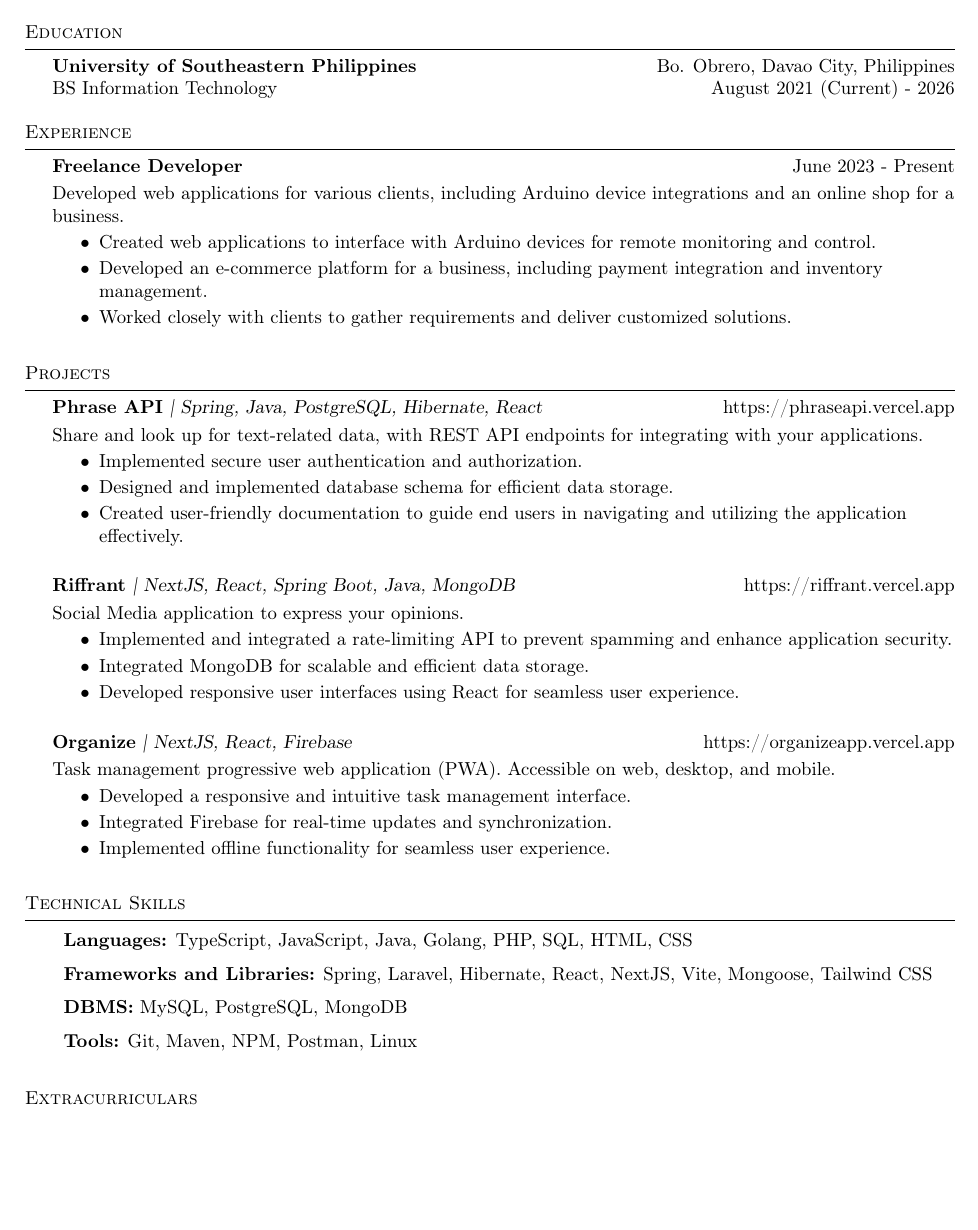
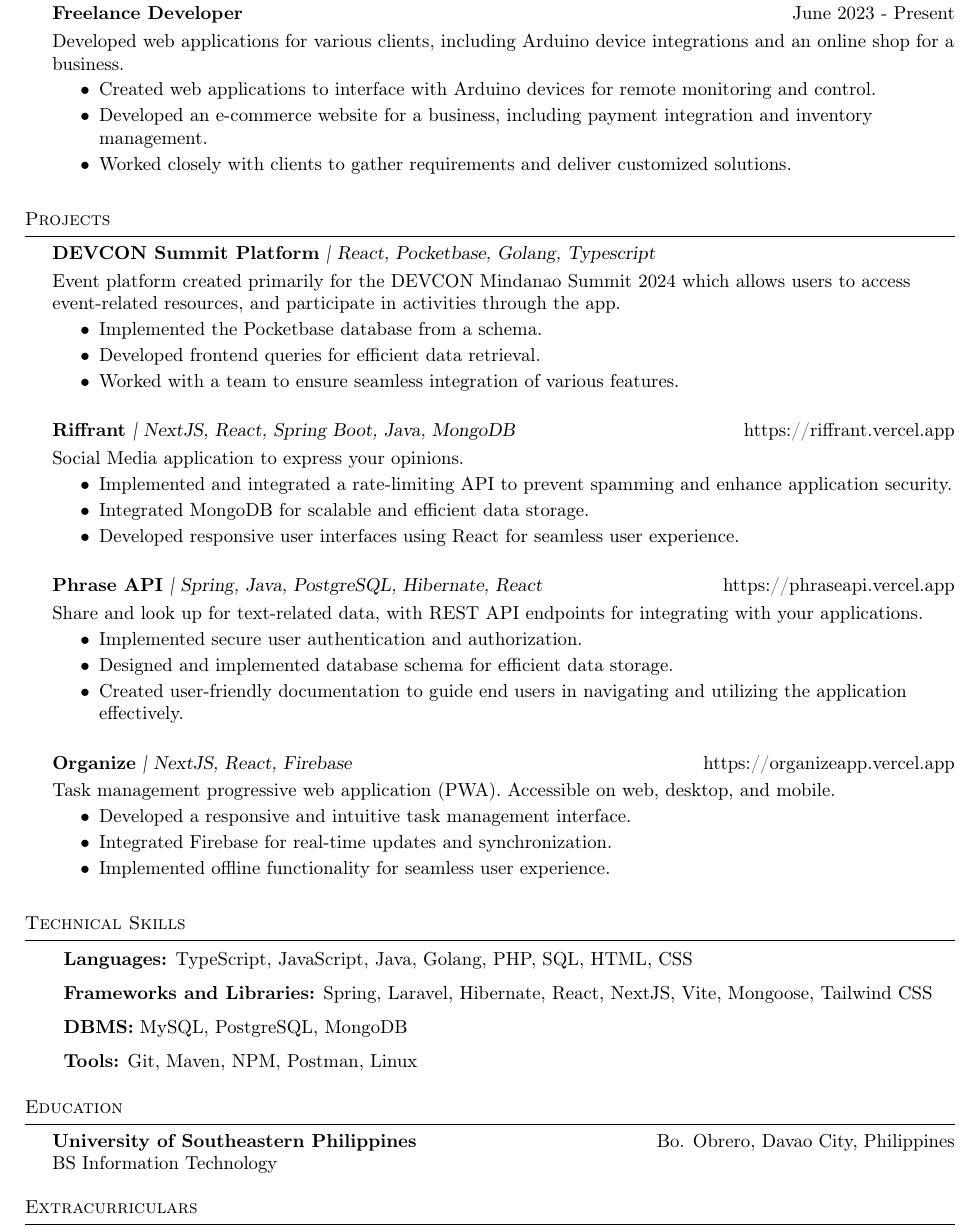
Before and after one commit to roiceee/resume-latex, a LaTeX CV (cv.tex): part of page 1 of 2, cut so that both start at the same text, the shorter picture padded with empty space. Compiled offline with pdfLaTeX.

Commit message:
Update CV formatting and usage instructions

```diff
--- a/cv.tex
+++ b/cv.tex
@@ -71,10 +71,6 @@
     \href{https://www.github.com/roiceee}{github.com/roiceee}
     \end{center}
     \vspace{-8pt}
-    %==== Education ====%
-    \header{Education}
-    \textbf{University of Southeastern Philippines}\hfill Bo. Obrero, Davao City, Philippines\\
-    BS Information Technology \hfill August 2021 (Current) - 2026\\
 
     %==== Experience ====%
     \header{Experience}
@@ -84,21 +80,22 @@
     Developed web applications for various clients, including Arduino device integrations and an online shop for a business.\\
     \begin{achievements}
         \item Created web applications to interface with Arduino devices for remote monitoring and control.
-        \item Developed an e-commerce platform for a business, including payment integration and inventory management.
+        \item Developed an e-commerce website for a business, including payment integration and inventory management.
         \item Worked closely with clients to gather requirements and deliver customized solutions.
     \end{achievements}
     \vspace*{3mm}
     \vspace{-8pt}
+
     %==== Projects ====%
     \header{Projects}
 
-    {\textbf{Phrase API}} {\sl | Spring, Java, PostgreSQL, Hibernate, React} \hfill https://phraseapi.vercel.app\\
+    {\textbf{DEVCON Summit Platform}} {\sl | React, Pocketbase, Golang, Typescript} \hfill \\
     \vspace{1mm}
-    Share and look up for text-related data, with REST API endpoints for integrating with your applications.\\
+    Event platform created primarily for the DEVCON Mindanao Summit 2024 which allows users to access event-related resources, and participate in activities through the app.\\
     \begin{achievements}
-        \item Implemented secure user authentication and authorization.
-        \item Designed and implemented database schema for efficient data storage.
-        \item Created user-friendly documentation to guide end users in navigating and utilizing the application effectively.
+        \item Implemented the Pocketbase database from a schema.
+        \item Developed frontend queries for efficient data retrieval.
+        \item Worked with a team to ensure seamless integration of various features.
     \end{achievements}
     \vspace*{3mm}
 
@@ -109,6 +106,16 @@
        \item Implemented and integrated a rate-limiting API to prevent spamming and enhance application security.
         \item Integrated MongoDB for scalable and efficient data storage.
         \item Developed responsive user interfaces using React for seamless user experience.
+    \end{achievements}
+    \vspace*{3mm}
+
+    {\textbf{Phrase API}} {\sl | Spring, Java, PostgreSQL, Hibernate, React} \hfill https://phraseapi.vercel.app\\
+    \vspace{1mm}
+    Share and look up for text-related data, with REST API endpoints for integrating with your applications.\\
+    \begin{achievements}
+        \item Implemented secure user authentication and authorization.
+        \item Designed and implemented database schema for efficient data storage.
+        \item Created user-friendly documentation to guide end users in navigating and utilizing the application effectively.
     \end{achievements}
     \vspace*{3mm}
 
@@ -130,7 +137,13 @@
         \textbf{DBMS:} MySQL, PostgreSQL, MongoDB                                              \\
         \textbf{Tools:} Git, Maven, NPM, Postman, Linux                                       \\
     \end{tabular}
-    \vspace{2mm}
+
+    %==== Education ====%
+    \header{Education}
+    \textbf{University of Southeastern Philippines}\hfill Bo. Obrero, Davao City, Philippines\\
+    BS Information Technology
+    % \hfill August 2021 (Current) - 2026\\
+
 
 %==== Extracurriculars ====%
 \header{Extracurriculars}
```
Also changed, not shown: cv.pdf (added), resume.pdf (deleted). Lines whose indentation alone changed are shown as unchanged.
